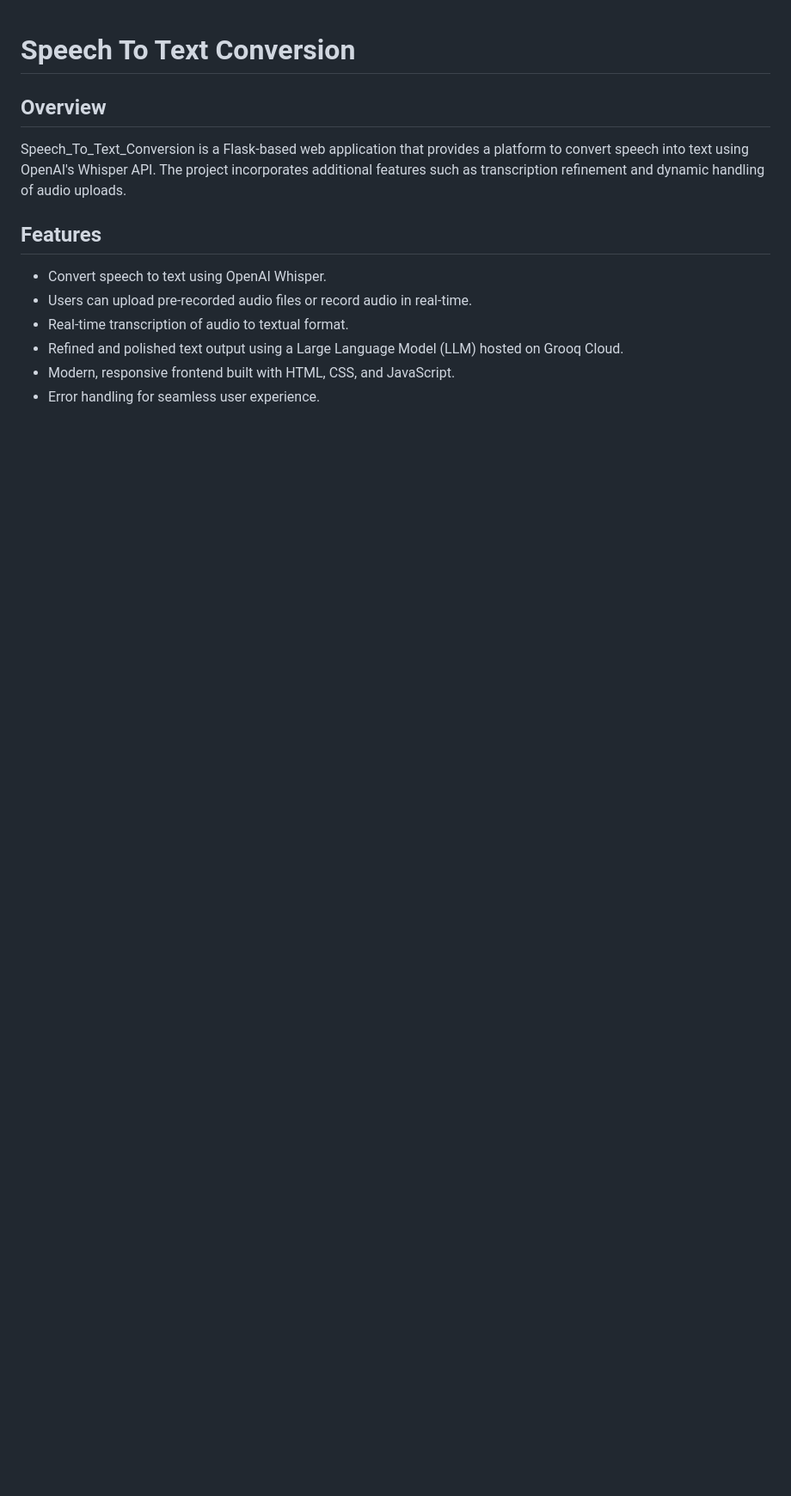
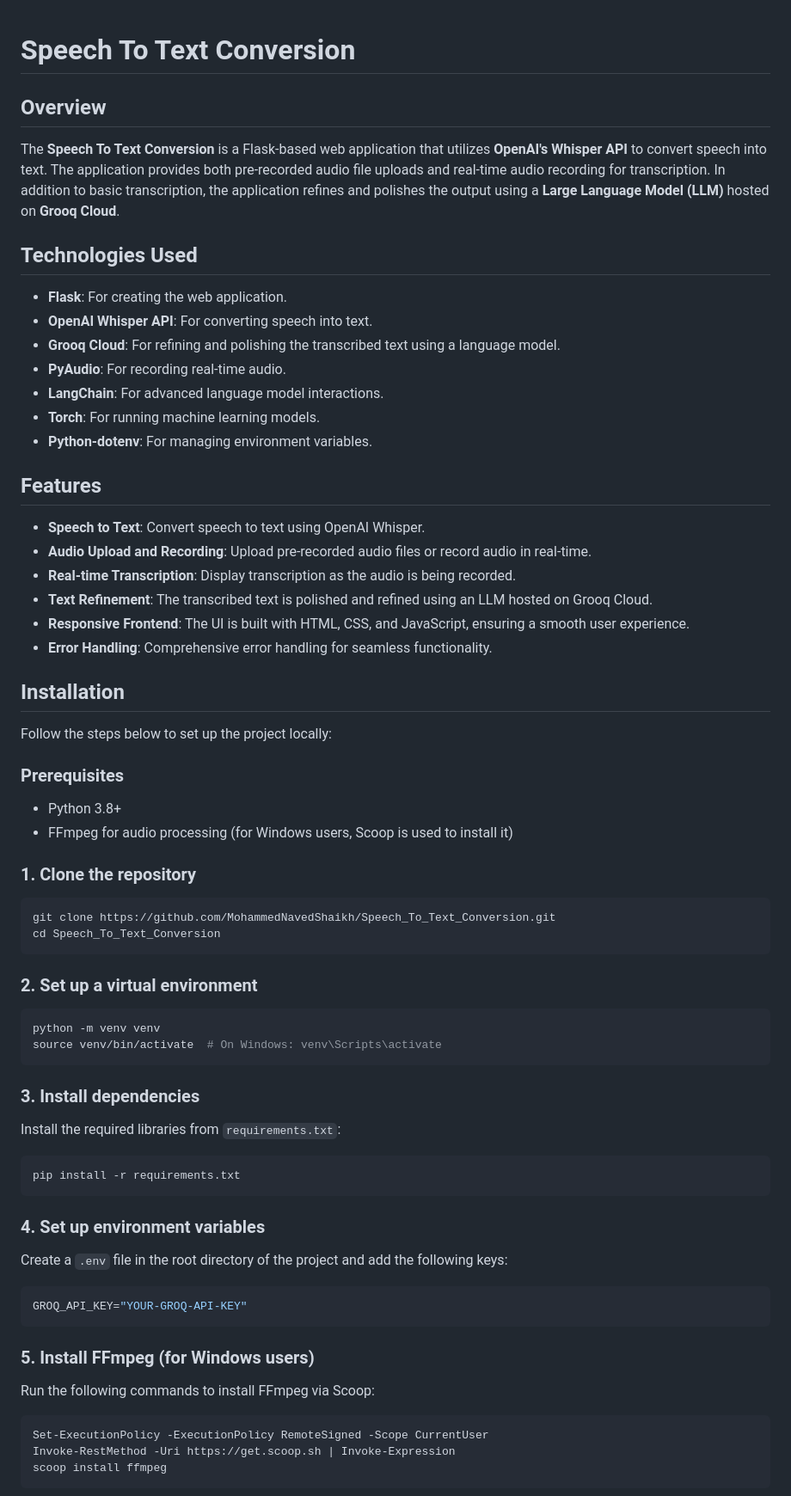
Before and after one commit to MohammedNavedShaikh/Speech_To_Text-_-STT-, a Markdown page: README.md, the part around the change printed below. Shown: that part at 86% size. GitHub-like rendering; blank space fills up the shorter version.

````diff
--- a/README.md
+++ b/README.md
@@ -1,12 +1,66 @@
 # Speech To Text Conversion
 
 ## Overview
-Speech_To_Text_Conversion is a Flask-based web application that provides a platform to convert speech into text using OpenAI's Whisper API. The project incorporates additional features such as transcription refinement and dynamic handling of audio uploads.
+
+The **Speech To Text Conversion** is a Flask-based web application that utilizes **OpenAI's Whisper API** to convert speech into text. The application provides both pre-recorded audio file uploads and real-time audio recording for transcription. In addition to basic transcription, the application refines and polishes the output using a **Large Language Model (LLM)** hosted on **Grooq Cloud**.
+
+## Technologies Used
+
+- **Flask**: For creating the web application.
+- **OpenAI Whisper API**: For converting speech into text.
+- **Grooq Cloud**: For refining and polishing the transcribed text using a language model.
+- **PyAudio**: For recording real-time audio.
+- **LangChain**: For advanced language model interactions.
+- **Torch**: For running machine learning models.
+- **Python-dotenv**: For managing environment variables.
 
 ## Features
-- Convert speech to text using OpenAI Whisper.
-- Users can upload pre-recorded audio files or record audio in real-time.
-- Real-time transcription of audio to textual format.
-- Refined and polished text output using a Large Language Model (LLM) hosted on Grooq Cloud.
-- Modern, responsive frontend built with HTML, CSS, and JavaScript.
-- Error handling for seamless user experience.
+
+- **Speech to Text**: Convert speech to text using OpenAI Whisper.
+- **Audio Upload and Recording**: Upload pre-recorded audio files or record audio in real-time.
+- **Real-time Transcription**: Display transcription as the audio is being recorded.
+- **Text Refinement**: The transcribed text is polished and refined using an LLM hosted on Grooq Cloud.
+- **Responsive Frontend**: The UI is built with HTML, CSS, and JavaScript, ensuring a smooth user experience.
+- **Error Handling**: Comprehensive error handling for seamless functionality.
+
+## Installation
+
+Follow the steps below to set up the project locally:
+
+### Prerequisites
+
+- Python 3.8+
+- FFmpeg for audio processing (for Windows users, Scoop is used to install it)
+
+### 1. Clone the repository
+```bash
+git clone https://github.com/MohammedNavedShaikh/Speech_To_Text_Conversion.git
+cd Speech_To_Text_Conversion
+```
+
+### 2. Set up a virtual environment
+```bash
+python -m venv venv
+source venv/bin/activate  # On Windows: venv\Scripts\activate
+```
+
+### 3. Install dependencies
+Install the required libraries from `requirements.txt`:
+```bash
+pip install -r requirements.txt
+```
+
+### 4. Set up environment variables
+Create a `.env` file in the root directory of the project and add the following keys:
+```bash
+GROQ_API_KEY="YOUR-GROQ-API-KEY"
+```
+
+### 5. Install FFmpeg (for Windows users)
+Run the following commands to install FFmpeg via Scoop:
+```bash
+Set-ExecutionPolicy -ExecutionPolicy RemoteSigned -Scope CurrentUser
+Invoke-RestMethod -Uri https://get.scoop.sh | Invoke-Expression
+scoop install ffmpeg
+```
+
````
Also changed, not shown: other parts of README.md (+30 -63 lines).
